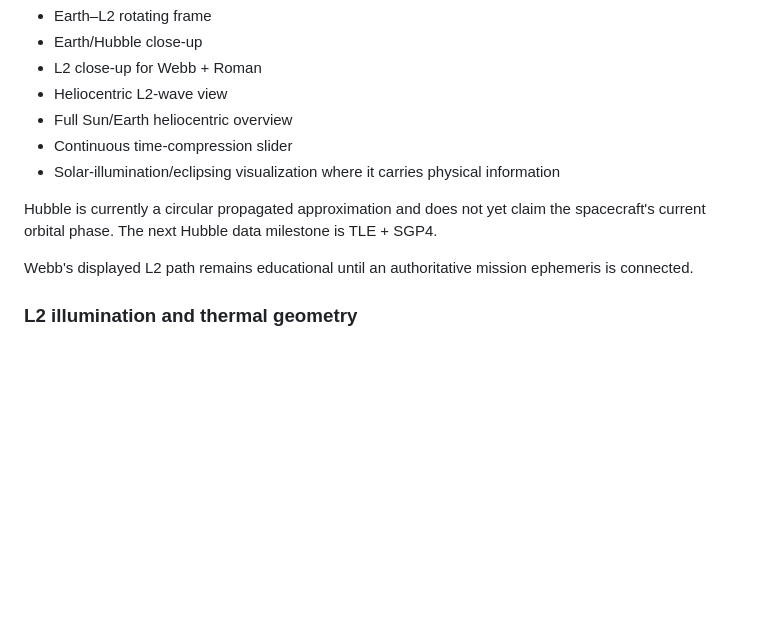
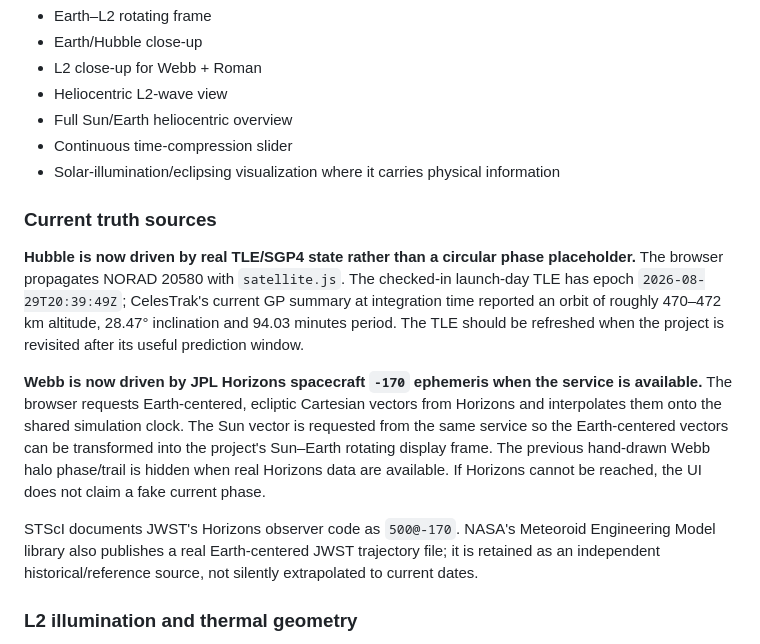
Before and after one commit to Trina0224/threeobservatories, a Markdown page: README.md, the part around the change. GitHub-like rendering; blank space fills up the shorter version.

Commit message:
Document real HST and JWST truth sources

```diff
--- a/README.md
+++ b/README.md
@@ -24,9 +24,13 @@ The shared observatory view includes:
 - Continuous time-compression slider
 - Solar-illumination/eclipsing visualization where it carries physical information
 
-Hubble is currently a circular propagated approximation and does not yet claim the spacecraft's current orbital phase. The next Hubble data milestone is TLE + SGP4.
+### Current truth sources
 
-Webb's displayed L2 path remains educational until an authoritative mission ephemeris is connected.
+**Hubble is now driven by real TLE/SGP4 state rather than a circular phase placeholder.** The browser propagates NORAD 20580 with `satellite.js`. The checked-in launch-day TLE has epoch `2026-08-29T20:39:49Z`; CelesTrak's current GP summary at integration time reported an orbit of roughly 470–472 km altitude, 28.47° inclination and 94.03 minutes period. The TLE should be refreshed when the project is revisited after its useful prediction window.
+
+**Webb is now driven by JPL Horizons spacecraft `-170` ephemeris when the service is available.** The browser requests Earth-centered, ecliptic Cartesian vectors from Horizons and interpolates them onto the shared simulation clock. The Sun vector is requested from the same service so the Earth-centered vectors can be transformed into the project's Sun–Earth rotating display frame. The previous hand-drawn Webb halo phase/trail is hidden when real Horizons data are available. If Horizons cannot be reached, the UI does not claim a fake current phase.
+
+STScI documents JWST's Horizons observer code as `500@-170`. NASA's Meteoroid Engineering Model library also publishes a real Earth-centered JWST trajectory file; it is retained as an independent historical/reference source, not silently extrapolated to current dates.
 
 ### L2 illumination and thermal geometry
 
```
